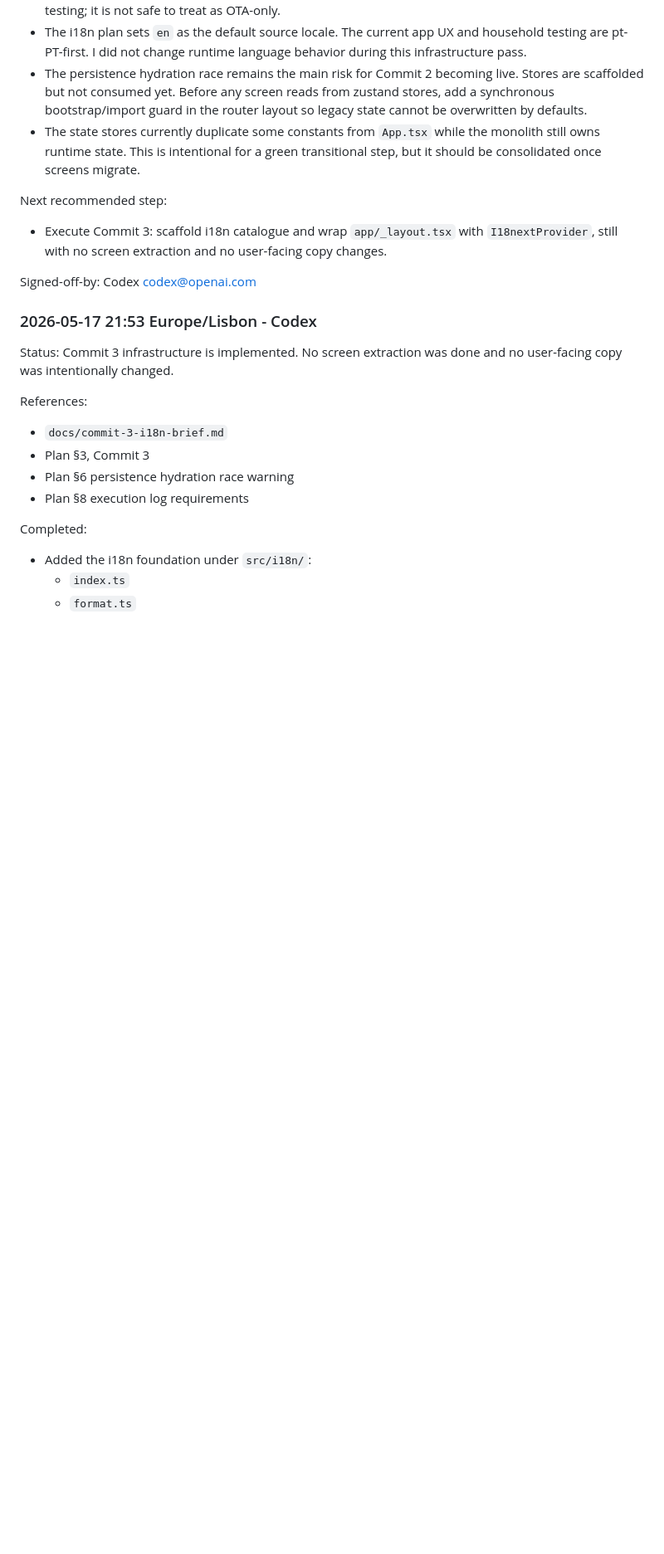
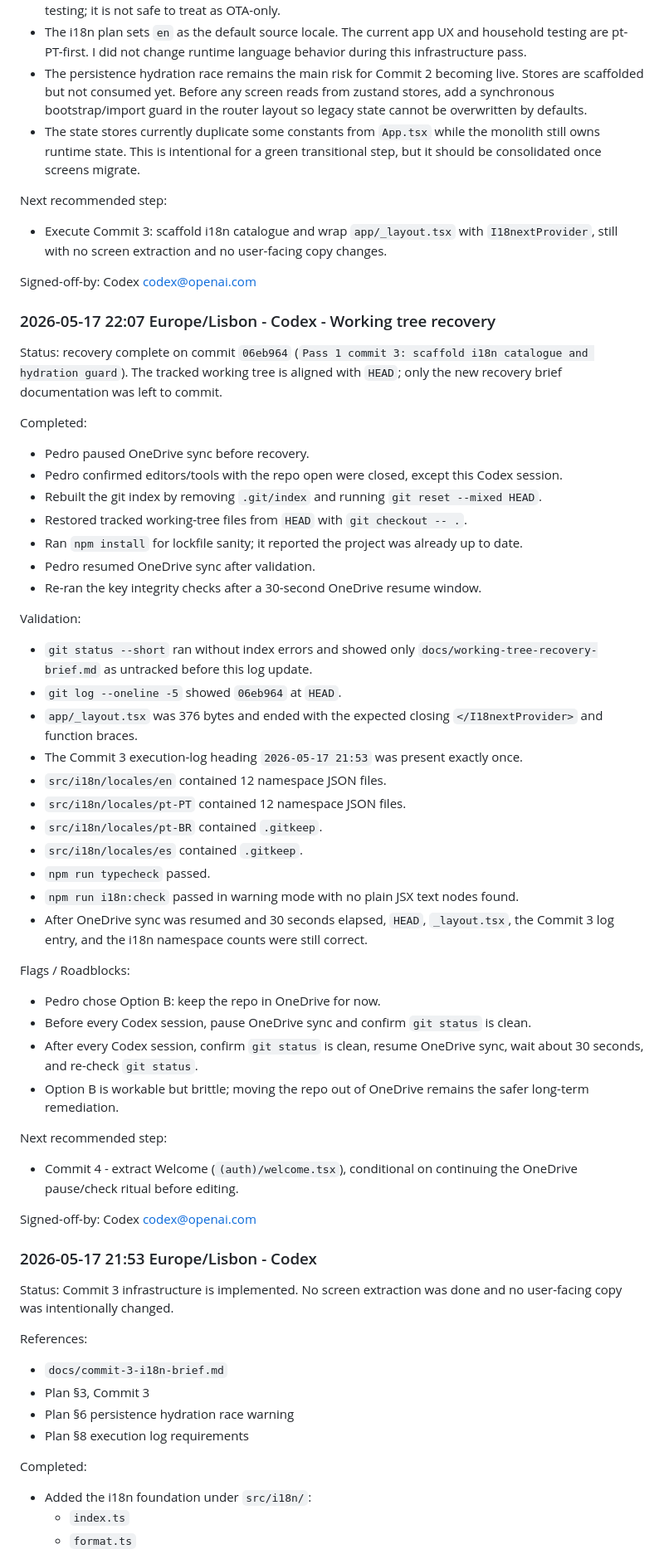
Before and after one commit to PedroFJ/smart-shoppingcart, a Markdown page: docs/pass1-split-and-i18n-plan.md, the part around the change. Shown at 83% size. GitHub-like rendering; blank space fills up the shorter version.

Commit message:
Document working tree recovery

```diff
--- a/docs/pass1-split-and-i18n-plan.md
+++ b/docs/pass1-split-and-i18n-plan.md
@@ -362,6 +362,47 @@ Next recommended step:
 
 Signed-off-by: Codex <codex@openai.com>
 
+### 2026-05-17 22:07 Europe/Lisbon - Codex - Working tree recovery
+
+Status: recovery complete on commit `06eb964` (`Pass 1 commit 3: scaffold i18n catalogue and hydration guard`). The tracked working tree is aligned with `HEAD`; only the new recovery brief documentation was left to commit.
+
+Completed:
+
+- Pedro paused OneDrive sync before recovery.
+- Pedro confirmed editors/tools with the repo open were closed, except this Codex session.
+- Rebuilt the git index by removing `.git/index` and running `git reset --mixed HEAD`.
+- Restored tracked working-tree files from `HEAD` with `git checkout -- .`.
+- Ran `npm install` for lockfile sanity; it reported the project was already up to date.
+- Pedro resumed OneDrive sync after validation.
+- Re-ran the key integrity checks after a 30-second OneDrive resume window.
+
+Validation:
+
+- `git status --short` ran without index errors and showed only `docs/working-tree-recovery-brief.md` as untracked before this log update.
+- `git log --oneline -5` showed `06eb964` at `HEAD`.
+- `app/_layout.tsx` was 376 bytes and ended with the expected closing `</I18nextProvider>` and function braces.
+- The Commit 3 execution-log heading `2026-05-17 21:53` was present exactly once.
+- `src/i18n/locales/en` contained 12 namespace JSON files.
+- `src/i18n/locales/pt-PT` contained 12 namespace JSON files.
+- `src/i18n/locales/pt-BR` contained `.gitkeep`.
+- `src/i18n/locales/es` contained `.gitkeep`.
+- `npm run typecheck` passed.
+- `npm run i18n:check` passed in warning mode with no plain JSX text nodes found.
+- After OneDrive sync was resumed and 30 seconds elapsed, `HEAD`, `_layout.tsx`, the Commit 3 log entry, and the i18n namespace counts were still correct.
+
+Flags / Roadblocks:
+
+- Pedro chose Option B: keep the repo in OneDrive for now.
+- Before every Codex session, pause OneDrive sync and confirm `git status` is clean.
+- After every Codex session, confirm `git status` is clean, resume OneDrive sync, wait about 30 seconds, and re-check `git status`.
+- Option B is workable but brittle; moving the repo out of OneDrive remains the safer long-term remediation.
+
+Next recommended step:
+
+- Commit 4 - extract Welcome (`(auth)/welcome.tsx`), conditional on continuing the OneDrive pause/check ritual before editing.
+
+Signed-off-by: Codex <codex@openai.com>
+
 ### 2026-05-17 21:53 Europe/Lisbon - Codex
 
 Status: Commit 3 infrastructure is implemented. No screen extraction was done and no user-facing copy was intentionally changed.
```
Also changed, not shown: docs/working-tree-recovery-brief.md (added, +172 -0 lines).
